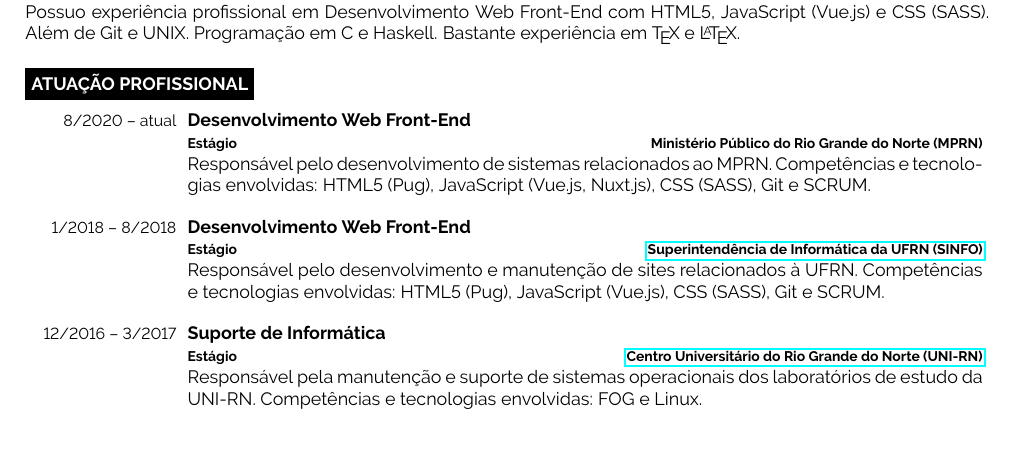
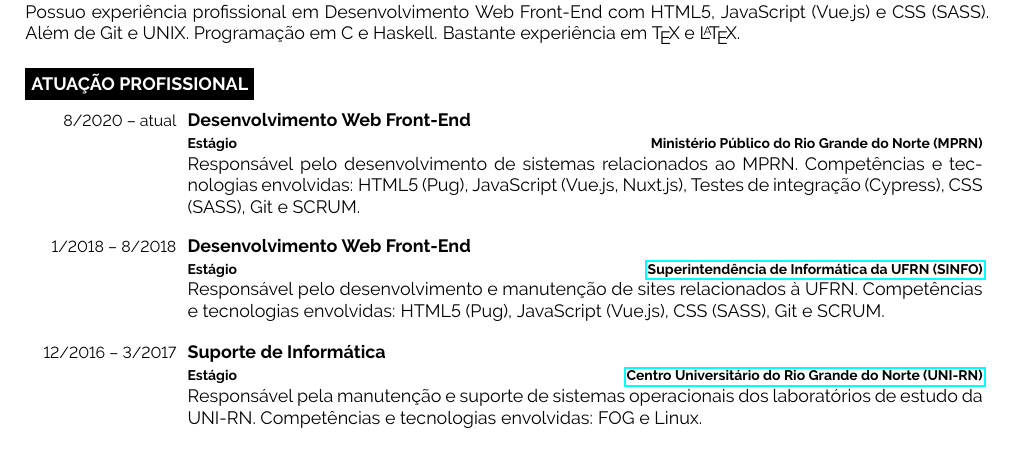
Before and after one commit to giordanorn/curriculum, a LaTeX CV (cv.tex): part of page 1 of 2, cut so that both start at the same text, the shorter picture padded with empty space. Compiled offline with pdfLaTeX.

Commit message:
Atualização em experiência profissional

```diff
--- a/cv.tex
+++ b/cv.tex
@@ -36,7 +36,7 @@
 				\footnotesize{Estágio}}
             {Ministério Público do Rio Grande do Norte (MPRN)}
 			{Responsável pelo desenvolvimento de sistemas relacionados ao MPRN.
-				Competências e tecnologias envolvidas: HTML5 (Pug), JavaScript (Vue.js, Nuxt.js), CSS (SASS), Git e SCRUM.}
+                Competências e tecnologias envolvidas: HTML5 (Pug), JavaScript (Vue.js, Nuxt.js), Testes de integração (Cypress), CSS (SASS), Git e SCRUM.}
 		\entry
 			{1/2018 -- 8/2018}
 			{Desenvolvimento Web Front-End\\
```
